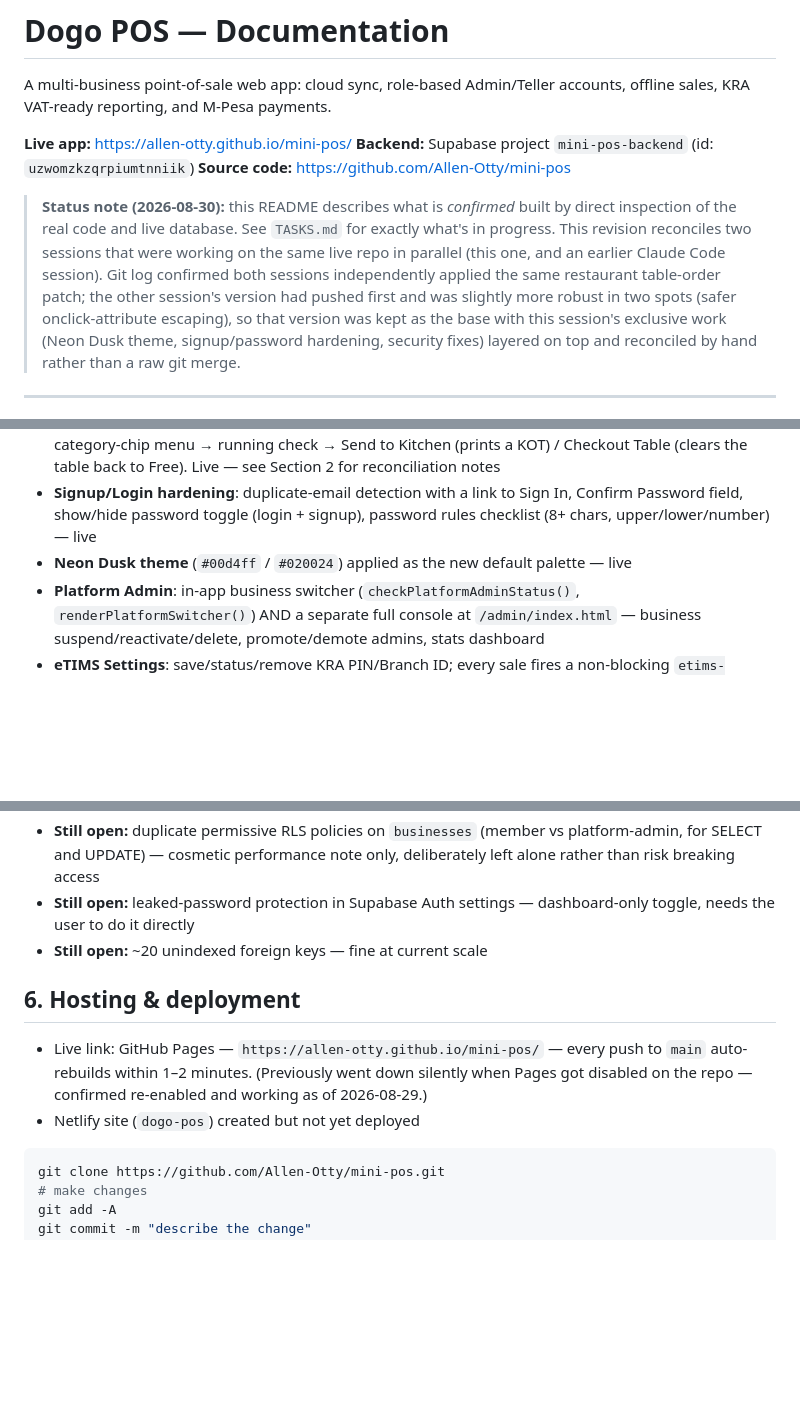
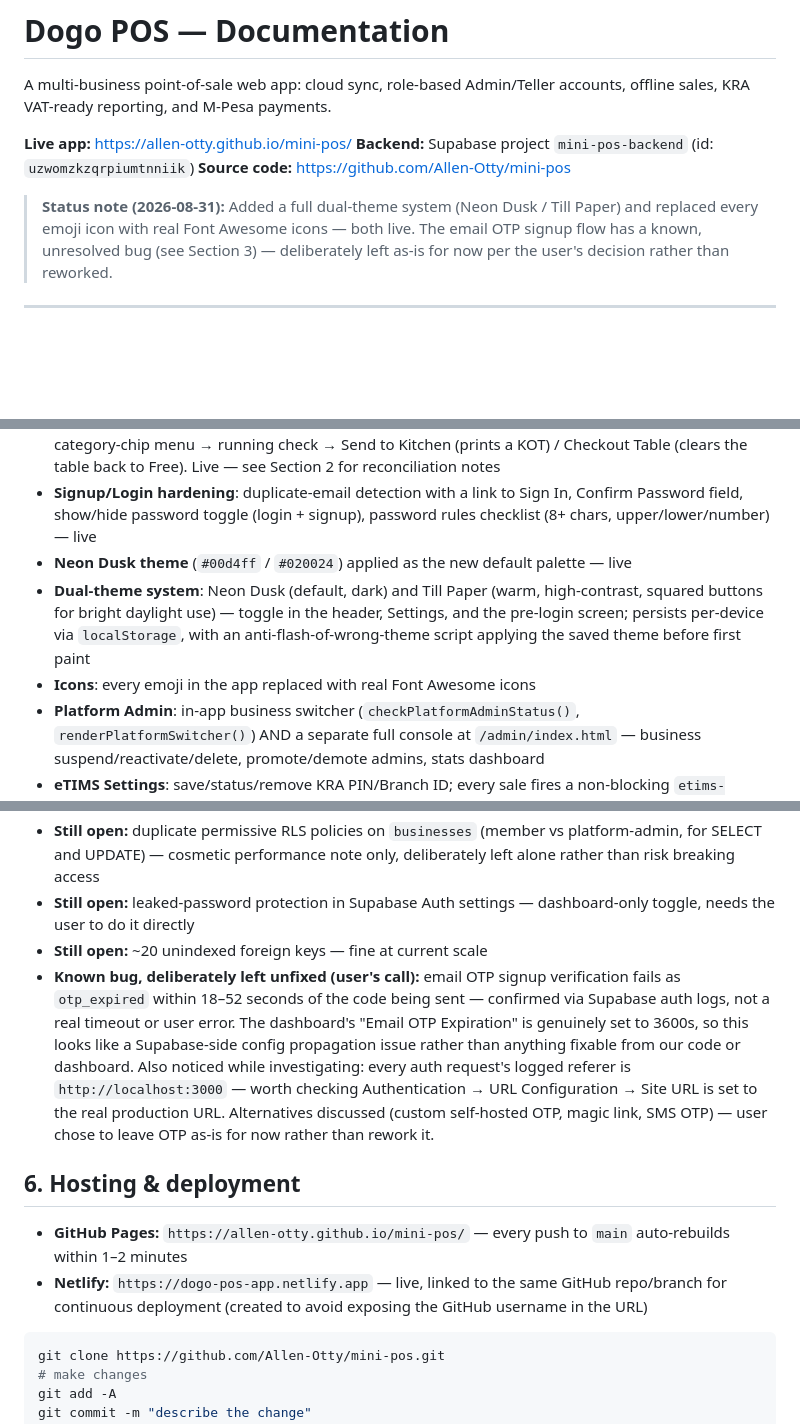
Before and after one commit to Allen-Otty/mini-pos, a Markdown page: README.md, 3 parts joined by grey strips. Drawn GitHub-style; blank space fills up the shorter version.

Commit message:
Update README/TASKS: dual-theme system, icon replacement, barcode fix, resend-debounce fix, OTP bug diagnosis and decision to leave as-is

````diff
--- a/README.md
+++ b/README.md
@@ -6,7 +6,7 @@ A multi-business point-of-sale web app: cloud sync, role-based Admin/Teller acco
 **Backend:** Supabase project `mini-pos-backend` (id: `uzwomzkzqrpiumtnniik`)
 **Source code:** https://github.com/Allen-Otty/mini-pos
 
-> **Status note (2026-08-30):** this README describes what is *confirmed* built by direct inspection of the real code and live database. See `TASKS.md` for exactly what's in progress. This revision reconciles two sessions that were working on the same live repo in parallel (this one, and an earlier Claude Code session). Git log confirmed both sessions independently applied the same restaurant table-order patch; the other session's version had pushed first and was slightly more robust in two spots (safer onclick-attribute escaping), so that version was kept as the base with this session's exclusive work (Neon Dusk theme, signup/password hardening, security fixes) layered on top and reconciled by hand rather than a raw git merge.
+> **Status note (2026-08-31):** Added a full dual-theme system (Neon Dusk / Till Paper) and replaced every emoji icon with real Font Awesome icons — both live. The email OTP signup flow has a known, unresolved bug (see Section 3) — deliberately left as-is for now per the user's decision rather than reworked.
 
 ---
 
@@ -19,6 +19,8 @@ A multi-business point-of-sale web app: cloud sync, role-based Admin/Teller acco
 - **Menu & Tables** (Hotel/Restaurant only): **redesigned to a table-first order flow** — tap a table → category-chip menu → running check → Send to Kitchen (prints a KOT) / Checkout Table (clears the table back to Free). Live — see Section 2 for reconciliation notes
 - **Signup/Login hardening**: duplicate-email detection with a link to Sign In, Confirm Password field, show/hide password toggle (login + signup), password rules checklist (8+ chars, upper/lower/number) — live
 - **Neon Dusk theme** (`#00d4ff` / `#020024`) applied as the new default palette — live
+- **Dual-theme system**: Neon Dusk (default, dark) and Till Paper (warm, high-contrast, squared buttons for bright daylight use) — toggle in the header, Settings, and the pre-login screen; persists per-device via `localStorage`, with an anti-flash-of-wrong-theme script applying the saved theme before first paint
+- **Icons**: every emoji in the app replaced with real Font Awesome icons
 - **Platform Admin**: in-app business switcher (`checkPlatformAdminStatus()`, `renderPlatformSwitcher()`) AND a separate full console at `/admin/index.html` — business suspend/reactivate/delete, promote/demote admins, stats dashboard
 - **eTIMS Settings**: save/status/remove KRA PIN/Branch ID; every sale fires a non-blocking `etims-submit` call
 - **Dashboard, Sales Log, Customers, Reports, Expenses, Catalog, Team, Settings** tabs
@@ -79,11 +81,12 @@ See `TASKS.md` for the full, maintained list. Headline items:
 - **Still open:** duplicate permissive RLS policies on `businesses` (member vs platform-admin, for SELECT and UPDATE) — cosmetic performance note only, deliberately left alone rather than risk breaking access
 - **Still open:** leaked-password protection in Supabase Auth settings — dashboard-only toggle, needs the user to do it directly
 - **Still open:** ~20 unindexed foreign keys — fine at current scale
+- **Known bug, deliberately left unfixed (user's call):** email OTP signup verification fails as `otp_expired` within 18–52 seconds of the code being sent — confirmed via Supabase auth logs, not a real timeout or user error. The dashboard's "Email OTP Expiration" is genuinely set to 3600s, so this looks like a Supabase-side config propagation issue rather than anything fixable from our code or dashboard. Also noticed while investigating: every auth request's logged referer is `http://localhost:3000` — worth checking Authentication → URL Configuration → Site URL is set to the real production URL. Alternatives discussed (custom self-hosted OTP, magic link, SMS OTP) — user chose to leave OTP as-is for now rather than rework it.
 
 ## 6. Hosting & deployment
 
-- Live link: GitHub Pages — `https://allen-otty.github.io/mini-pos/` — every push to `main` auto-rebuilds within 1–2 minutes. (Previously went down silently when Pages got disabled on the repo — confirmed re-enabled and working as of 2026-08-29.)
-- Netlify site (`dogo-pos`) created but not yet deployed
+- **GitHub Pages:** `https://allen-otty.github.io/mini-pos/` — every push to `main` auto-rebuilds within 1–2 minutes
+- **Netlify:** `https://dogo-pos-app.netlify.app` — live, linked to the same GitHub repo/branch for continuous deployment (created to avoid exposing the GitHub username in the URL)
 
 ```bash
 git clone https://github.com/Allen-Otty/mini-pos.git
````
Also changed, not shown: TASKS.md (+12 -1 lines).
